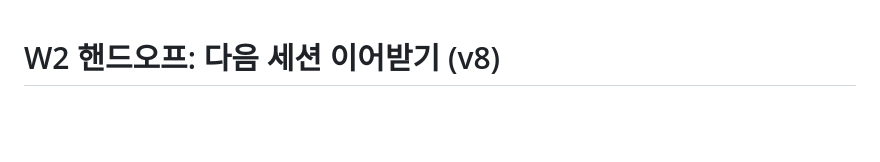
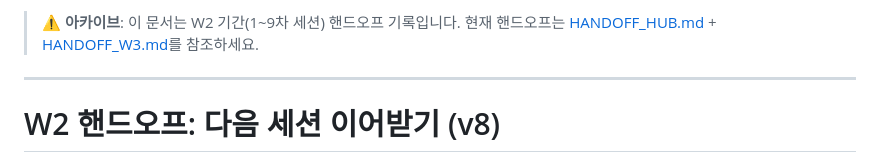
Before and after one commit to team-project-final/synapse-gitops, a Markdown page: docs/superpowers/HANDOFF_W2.md, the part around the change. GitHub-like rendering; blank space fills up the shorter version.

Commit message:
docs: archive W2 gitops handoff — replaced by hub-spoke system
Co-Authored-By: Claude Opus 4.6 (1M context) <noreply@anthropic.com>

```diff
--- a/docs/superpowers/HANDOFF_W2.md
+++ b/docs/superpowers/HANDOFF_W2.md
@@ -1,3 +1,8 @@
+> **⚠️ 아카이브**: 이 문서는 W2 기간(1~9차 세션) 핸드오프 기록입니다.
+> 현재 핸드오프는 [HANDOFF_HUB.md](https://github.com/team-project-final/synapse-shared/blob/main/docs/project-management/HANDOFF_HUB.md) + [HANDOFF_W3.md](./HANDOFF_W3.md)를 참조하세요.
+
+---
+
 # W2 핸드오프: 다음 세션 이어받기 (v8)
 
 > **최종 갱신**: 2026-05-21 (9차 세션 완료 — **5/5 Healthy** 달성)
```
